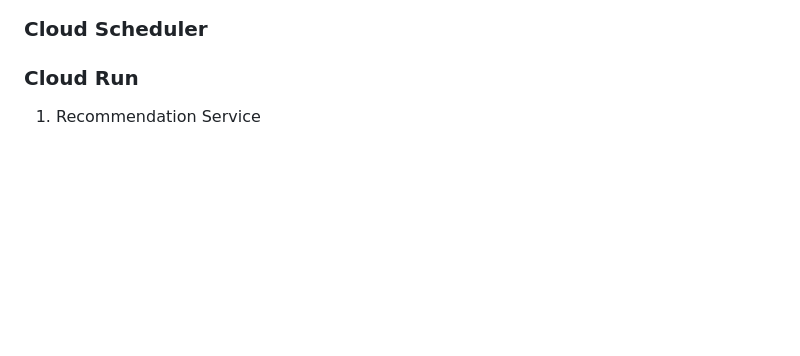
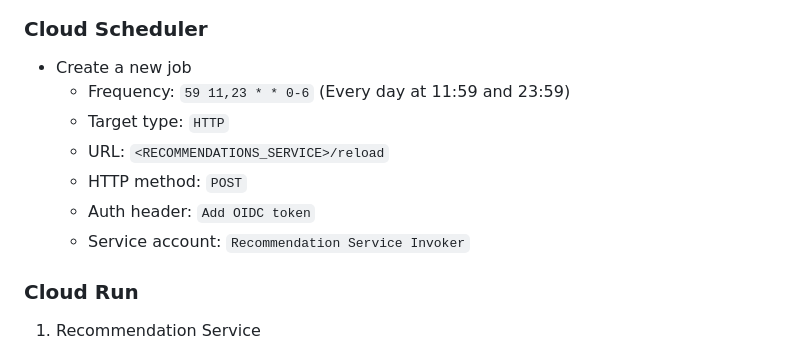
Before and after one commit to Traversee-ID/traversee-id-backend, a Markdown page: README.md, the part around the change printed below. GitHub-like rendering; blank space fills up the shorter version.

```diff
--- a/README.md
+++ b/README.md
@@ -65,5 +91,12 @@ flask --app main run -p 8080
 
 ### Cloud Scheduler
+- Create a new job
+  - Frequency: `59 11,23 * * 0-6` (Every day at 11:59 and 23:59)
+  - Target type: `HTTP`
+  - URL: `<RECOMMENDATIONS_SERVICE>/reload`
+  - HTTP method: `POST`
+  - Auth header: `Add OIDC token`
+  - Service account: `Recommendation Service Invoker`
 
 ### Cloud Run
 1. Recommendation Service
```
Also changed, not shown: other parts of README.md (+26 -0 lines), assets/secret-manager.png (added), assets/service-account.png (added).
